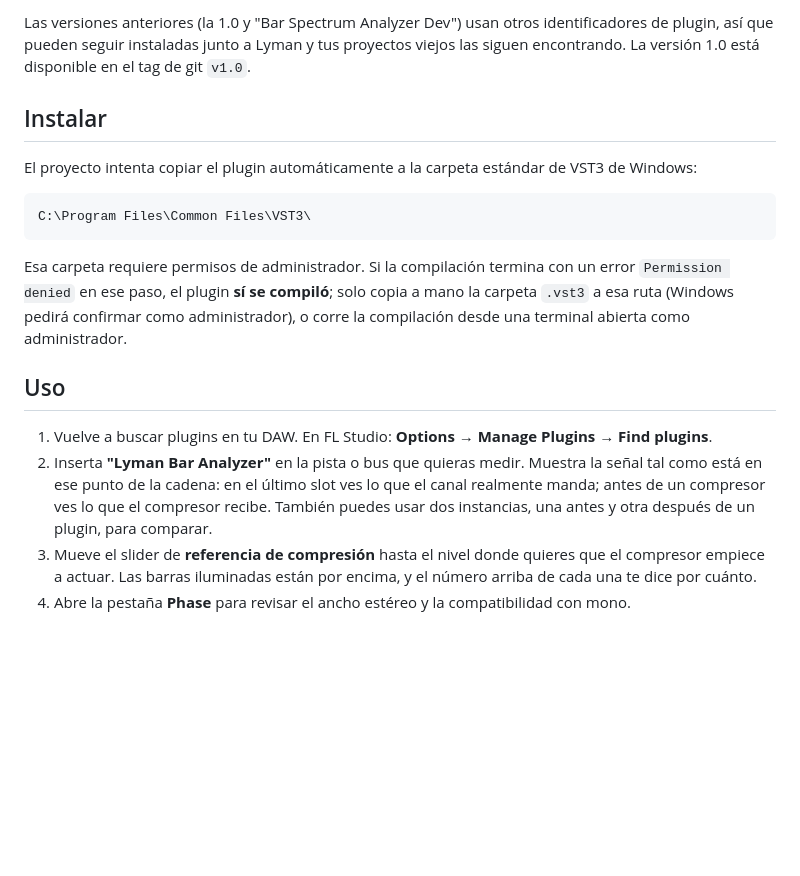
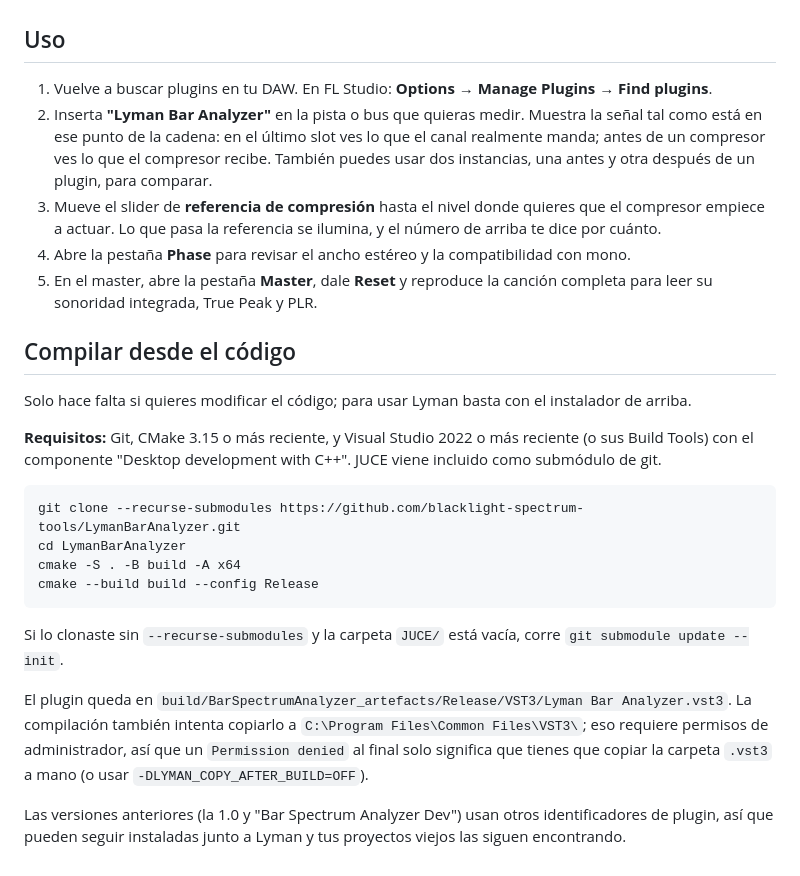
Before and after one commit to blacklight-spectrum-tools/LymanBarAnalyzer, a Markdown page: README.es.md, the part around one of its changes. Rendered like a GitHub page; blank space fills up the shorter version.

````diff
--- a/README.es.md
+++ b/README.es.md
@@ -99,22 +97,3 @@ build/BarSpectrumAnalyzer_artefacts/Release/VST3/Lyman Bar Analyzer.vst3
-Las versiones anteriores (la 1.0 y "Bar Spectrum Analyzer Dev") usan otros
-identificadores de plugin, así que pueden seguir instaladas junto a Lyman y
-tus proyectos viejos las siguen encontrando. La versión 1.0 está disponible
-en el tag de git `v1.0`.
-
-## Instalar
-
-El proyecto intenta copiar el plugin automáticamente a la carpeta estándar
-de VST3 de Windows:
-
-```
-C:\Program Files\Common Files\VST3\
-```
-
-Esa carpeta requiere permisos de administrador. Si la compilación termina
-con un error `Permission denied` en ese paso, el plugin **sí se compiló**;
-solo copia a mano la carpeta `.vst3` a esa ruta (Windows pedirá confirmar
-como administrador), o corre la compilación desde una terminal abierta como
-administrador.
 
 ## Uso
 
@@ -126,7 +105,40 @@ administrador.
    ves lo que el compresor recibe. También puedes usar dos instancias, una
    antes y otra después de un plugin, para comparar.
 3. Mueve el slider de **referencia de compresión** hasta el nivel donde
-   quieres que el compresor empiece a actuar. Las barras iluminadas están
-   por encima, y el número arriba de cada una te dice por cuánto.
+   quieres que el compresor empiece a actuar. Lo que pasa la referencia se
+   ilumina, y el número de arriba te dice por cuánto.
 4. Abre la pestaña **Phase** para revisar el ancho estéreo y la
    compatibilidad con mono.
+5. En el master, abre la pestaña **Master**, dale **Reset** y reproduce la
+   canción completa para leer su sonoridad integrada, True Peak y PLR.
+
+## Compilar desde el código
+
+Solo hace falta si quieres modificar el código; para usar Lyman basta con
+el instalador de arriba.
+
+**Requisitos:** Git, CMake 3.15 o más reciente, y Visual Studio 2022 o más
+reciente (o sus Build Tools) con el componente "Desktop development with
+C++". JUCE viene incluido como submódulo de git.
+
+```
+git clone --recurse-submodules https://github.com/blacklight-spectrum-tools/LymanBarAnalyzer.git
+cd LymanBarAnalyzer
+cmake -S . -B build -A x64
+cmake --build build --config Release
+```
+
+Si lo clonaste sin `--recurse-submodules` y la carpeta `JUCE/` está vacía,
+corre `git submodule update --init`.
+
+El plugin queda en
+`build/BarSpectrumAnalyzer_artefacts/Release/VST3/Lyman Bar Analyzer.vst3`.
+La compilación también intenta copiarlo a
+`C:\Program Files\Common Files\VST3\`; eso requiere permisos de
+administrador, así que un `Permission denied` al final solo significa que
+tienes que copiar la carpeta `.vst3` a mano (o usar
+`-DLYMAN_COPY_AFTER_BUILD=OFF`).
+
+Las versiones anteriores (la 1.0 y "Bar Spectrum Analyzer Dev") usan otros
+identificadores de plugin, así que pueden seguir instaladas junto a Lyman y
+tus proyectos viejos las siguen encontrando.
````
Also changed, not shown: other parts of README.es.md (+62 -64 lines), README.md (+91 -82 lines), docs/images/master.png (added), docs/images/phase.png, docs/images/spectrum-curve.png (added), docs/images/spectrum.png, 1 other file.
